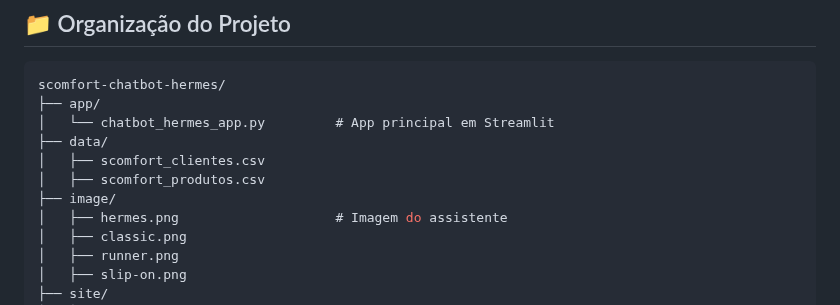
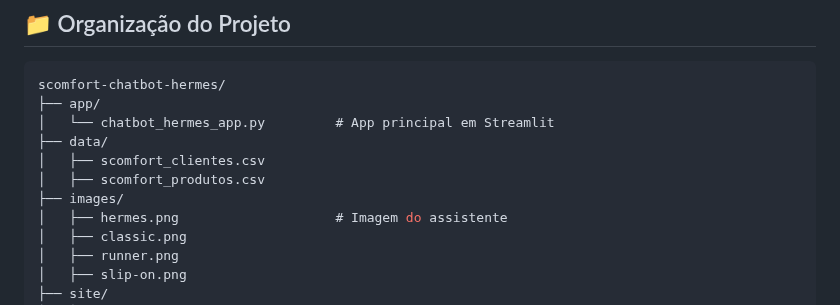
Before and after one commit to GBilefete/scomfort-chatbot-hermes, a Markdown page: README.md, the part around the change. GitHub-like rendering.

Commit message:
Atualiza organização

```diff
--- a/README.md
+++ b/README.md
@@ -89,7 +89,7 @@ scomfort-chatbot-hermes/
 ├── data/
 │   ├── scomfort_clientes.csv
 │   ├── scomfort_produtos.csv
-├── image/
+├── images/
 │   ├── hermes.png                    # Imagem do assistente
 │   ├── classic.png
 │   ├── runner.png
```
